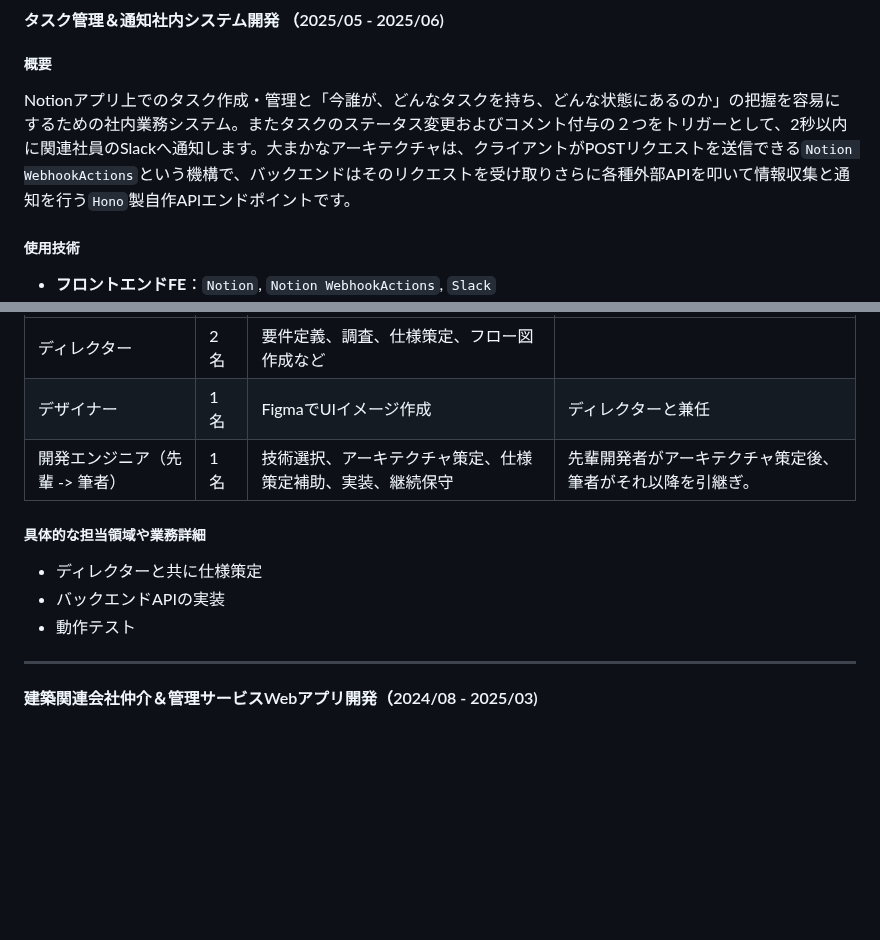
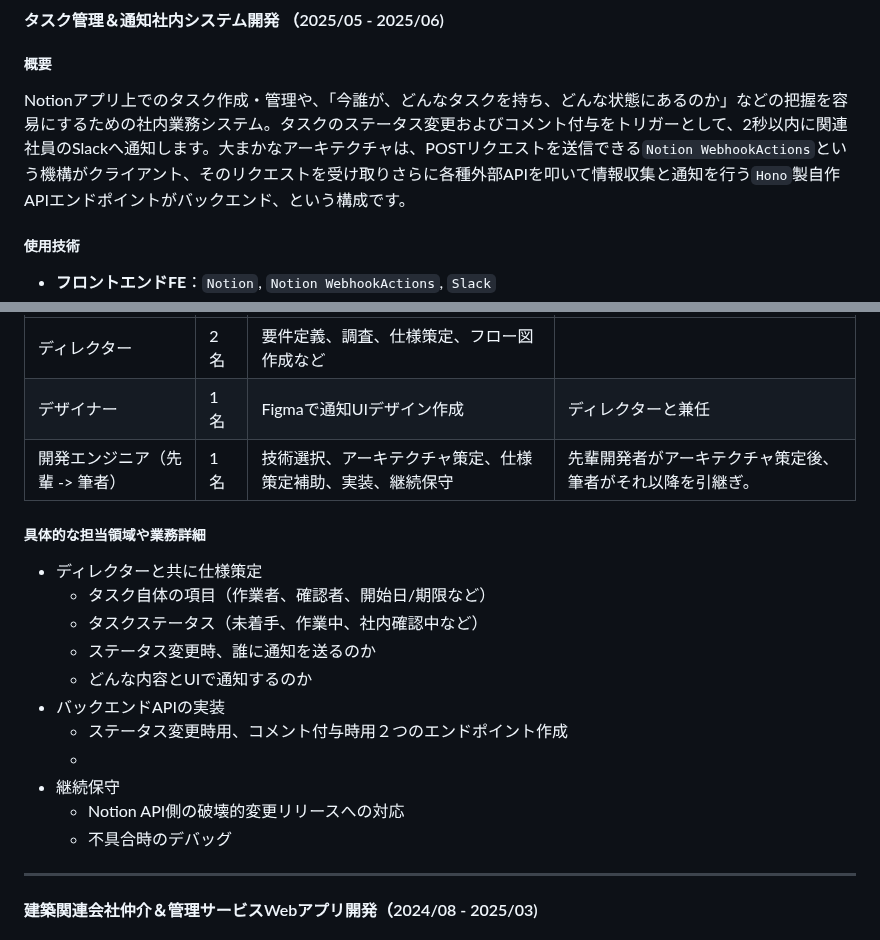
Before and after one commit to 200okmk/resume, a Markdown page: public/README.md, 2 parts joined by grey strips. Rendered like a GitHub page; blank space fills up the shorter version.

Commit message:
docs(職務経歴書): 職務要約、1社目2案件目の担当業務詳細

```diff
--- a/public/README.md
+++ b/public/README.md
@@ -87,7 +87,7 @@
 
 ##### 概要
 
-Notionアプリ上でのタスク作成・管理と「今誰が、どんなタスクを持ち、どんな状態にあるのか」の把握を容易にするための社内業務システム。またタスクのステータス変更およびコメント付与の２つをトリガーとして、2秒以内に関連社員のSlackへ通知します。大まかなアーキテクチャは、クライアントがPOSTリクエストを送信できる`Notion WebhookActions`という機構で、バックエンドはそのリクエストを受け取りさらに各種外部APIを叩いて情報収集と通知を行う`Hono`製自作APIエンドポイントです。
+Notionアプリ上でのタスク作成・管理や、「今誰が、どんなタスクを持ち、どんな状態にあるのか」などの把握を容易にするための社内業務システム。タスクのステータス変更およびコメント付与をトリガーとして、2秒以内に関連社員のSlackへ通知します。大まかなアーキテクチャは、POSTリクエストを送信できる`Notion WebhookActions`という機構がクライアント、そのリクエストを受け取りさらに各種外部APIを叩いて情報収集と通知を行う`Hono`製自作APIエンドポイントがバックエンド、という構成です。
 
 ##### 使用技術
 
@@ -100,14 +100,22 @@ Notionアプリ上でのタスク作成・管理と「今誰が、どんなタ
 |役割|人数|担当業務|備考|
 |---|---|---|---|
 |ディレクター|2名|要件定義、調査、仕様策定、フロー図作成など||
-|デザイナー|1名|FigmaでUIイメージ作成|ディレクターと兼任|
+|デザイナー|1名|Figmaで通知UIデザイン作成|ディレクターと兼任|
 |開発エンジニア（先輩 -> 筆者）|1名|技術選択、アーキテクチャ策定、仕様策定補助、実装、継続保守|先輩開発者がアーキテクチャ策定後、筆者がそれ以降を引継ぎ。|
 
 ##### 具体的な担当領域や業務詳細
 
 - ディレクターと共に仕様策定
+  - タスク自体の項目（作業者、確認者、開始日/期限など）
+  - タスクステータス（未着手、作業中、社内確認中など）
+  - ステータス変更時、誰に通知を送るのか
+  - どんな内容とUIで通知するのか
 - バックエンドAPIの実装
-- 動作テスト
+  - ステータス変更時用、コメント付与時用２つのエンドポイント作成
+  -
+- 継続保守
+  - Notion API側の破壊的変更リリースへの対応
+  - 不具合時のデバッグ
 
 ---
 
```
